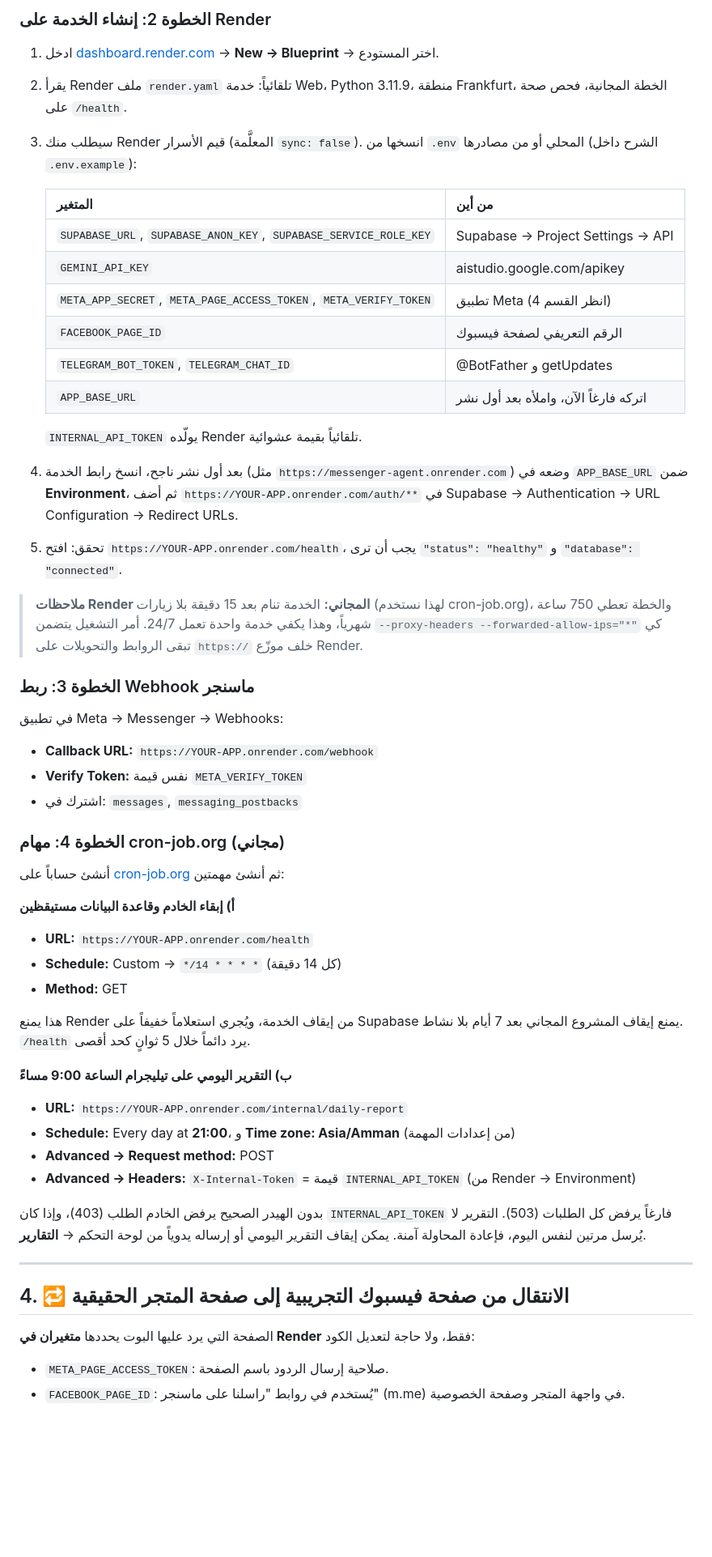
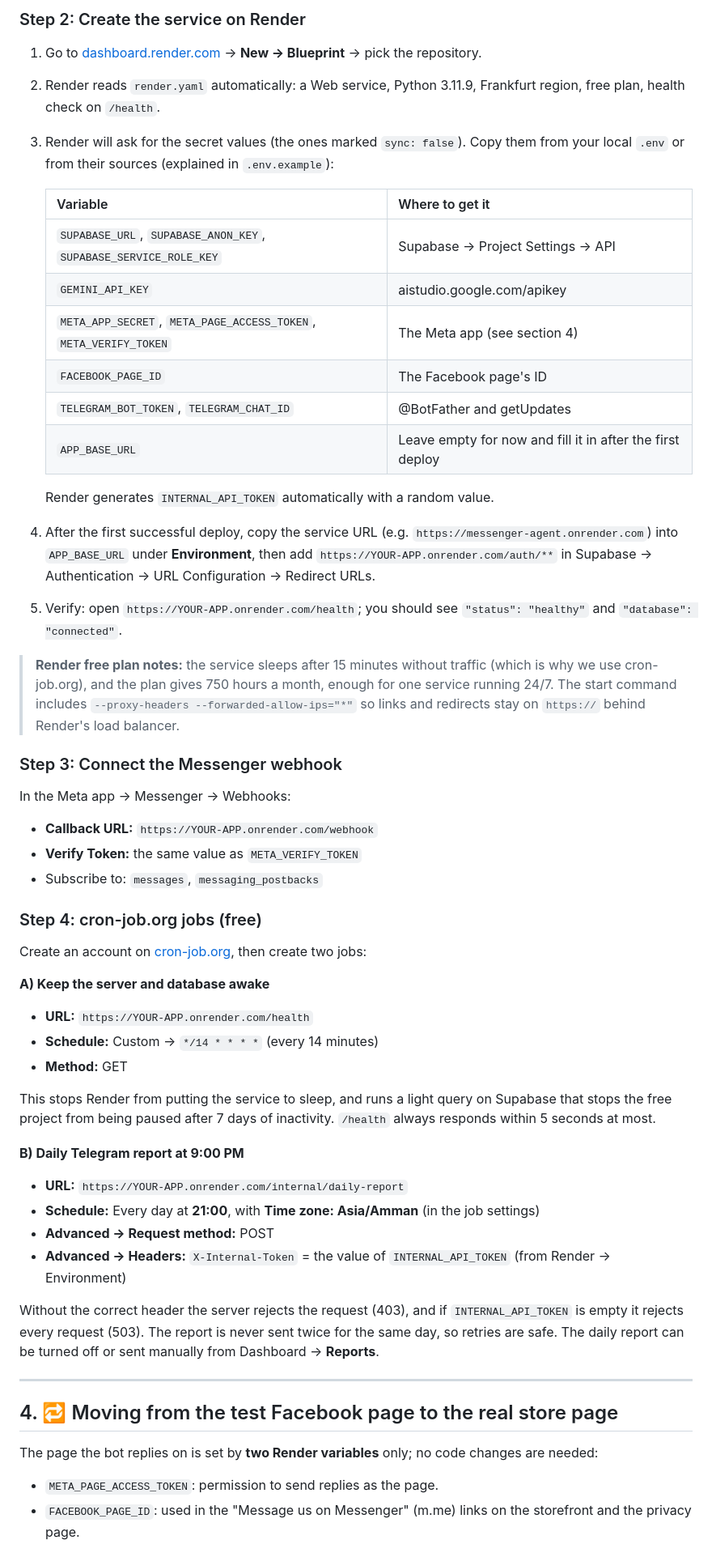
Before and after one commit to rashedraed04/messenger-agent, a Markdown page: README.md, the part around one of its changes. Shown at 81% size. Drawn GitHub-style; blank space fills up the shorter version.

```diff
--- a/README.md
+++ b/README.md
@@ -145,53 +145,53 @@ make test-cov     # مع تقرير التغطية
 
-### الخطوة 2: إنشاء الخدمة على Render
-1. ادخل [dashboard.render.com](https://dashboard.render.com) → **New → Blueprint** → اختر المستودع.
-2. يقرأ Render ملف `render.yaml` تلقائياً: خدمة Web، Python 3.11.9، منطقة Frankfurt، الخطة المجانية، فحص صحة على `/health`.
-3. سيطلب منك Render قيم الأسرار (المعلَّمة `sync: false`). انسخها من `.env` المحلي أو من مصادرها (الشرح داخل `.env.example`):
+### Step 2: Create the service on Render
+1. Go to [dashboard.render.com](https://dashboard.render.com) → **New → Blueprint** → pick the repository.
+2. Render reads `render.yaml` automatically: a Web service, Python 3.11.9, Frankfurt region, free plan, health check on `/health`.
+3. Render will ask for the secret values (the ones marked `sync: false`). Copy them from your local `.env` or from their sources (explained in `.env.example`):
 
-   | المتغير | من أين |
+   | Variable | Where to get it |
    |---|---|
    | `SUPABASE_URL`, `SUPABASE_ANON_KEY`, `SUPABASE_SERVICE_ROLE_KEY` | Supabase → Project Settings → API |
    | `GEMINI_API_KEY` | aistudio.google.com/apikey |
-   | `META_APP_SECRET`, `META_PAGE_ACCESS_TOKEN`, `META_VERIFY_TOKEN` | تطبيق Meta (انظر القسم 4) |
-   | `FACEBOOK_PAGE_ID` | الرقم التعريفي لصفحة فيسبوك |
-   | `TELEGRAM_BOT_TOKEN`, `TELEGRAM_CHAT_ID` | @BotFather و getUpdates |
-   | `APP_BASE_URL` | اتركه فارغاً الآن، واملأه بعد أول نشر |
+   | `META_APP_SECRET`, `META_PAGE_ACCESS_TOKEN`, `META_VERIFY_TOKEN` | The Meta app (see section 4) |
+   | `FACEBOOK_PAGE_ID` | The Facebook page's ID |
+   | `TELEGRAM_BOT_TOKEN`, `TELEGRAM_CHAT_ID` | @BotFather and getUpdates |
+   | `APP_BASE_URL` | Leave empty for now and fill it in after the first deploy |
 
-   `INTERNAL_API_TOKEN` يولّده Render تلقائياً بقيمة عشوائية.
-4. بعد أول نشر ناجح، انسخ رابط الخدمة (مثل `https://messenger-agent.onrender.com`) وضعه في `APP_BASE_URL` ضمن **Environment**، ثم أضف `https://YOUR-APP.onrender.com/auth/**` في Supabase → Authentication → URL Configuration → Redirect URLs.
-5. تحقق: افتح `https://YOUR-APP.onrender.com/health`، يجب أن ترى `"status": "healthy"` و `"database": "connected"`.
+   Render generates `INTERNAL_API_TOKEN` automatically with a random value.
+4. After the first successful deploy, copy the service URL (e.g. `https://messenger-agent.onrender.com`) into `APP_BASE_URL` under **Environment**, then add `https://YOUR-APP.onrender.com/auth/**` in Supabase → Authentication → URL Configuration → Redirect URLs.
+5. Verify: open `https://YOUR-APP.onrender.com/health`; you should see `"status": "healthy"` and `"database": "connected"`.
 
-> **ملاحظات Render المجاني:** الخدمة تنام بعد 15 دقيقة بلا زيارات (لهذا نستخدم cron-job.org)، والخطة تعطي 750 ساعة شهرياً، وهذا يكفي خدمة واحدة تعمل 24/7. أمر التشغيل يتضمن `--proxy-headers --forwarded-allow-ips="*"` كي تبقى الروابط والتحويلات على `https://` خلف موزّع Render.
+> **Render free plan notes:** the service sleeps after 15 minutes without traffic (which is why we use cron-job.org), and the plan gives 750 hours a month, enough for one service running 24/7. The start command includes `--proxy-headers --forwarded-allow-ips="*"` so links and redirects stay on `https://` behind Render's load balancer.
 
-### الخطوة 3: ربط Webhook ماسنجر
-في تطبيق Meta → Messenger → Webhooks:
+### Step 3: Connect the Messenger webhook
+In the Meta app → Messenger → Webhooks:
 - **Callback URL:** `https://YOUR-APP.onrender.com/webhook`
-- **Verify Token:** نفس قيمة `META_VERIFY_TOKEN`
-- اشترك في: `messages`, `messaging_postbacks`
+- **Verify Token:** the same value as `META_VERIFY_TOKEN`
+- Subscribe to: `messages`, `messaging_postbacks`
 
-### الخطوة 4: مهام cron-job.org (مجاني)
-أنشئ حساباً على [cron-job.org](https://cron-job.org) ثم أنشئ مهمتين:
+### Step 4: cron-job.org jobs (free)
+Create an account on [cron-job.org](https://cron-job.org), then create two jobs:
 
-**أ) إبقاء الخادم وقاعدة البيانات مستيقظين**
+**A) Keep the server and database awake**
 - **URL:** `https://YOUR-APP.onrender.com/health`
-- **Schedule:** Custom → `*/14 * * * *` (كل 14 دقيقة)
+- **Schedule:** Custom → `*/14 * * * *` (every 14 minutes)
 - **Method:** GET
 
-هذا يمنع Render من إيقاف الخدمة، ويُجري استعلاماً خفيفاً على Supabase يمنع إيقاف المشروع المجاني بعد 7 أيام بلا نشاط. `/health` يرد دائماً خلال 5 ثوانٍ كحد أقصى.
+This stops Render from putting the service to sleep, and runs a light query on Supabase that stops the free project from being paused after 7 days of inactivity. `/health` always responds within 5 seconds at most.
 
-**ب) التقرير اليومي على تيليجرام الساعة 9:00 مساءً**
+**B) Daily Telegram report at 9:00 PM**
 - **URL:** `https://YOUR-APP.onrender.com/internal/daily-report`
-- **Schedule:** Every day at **21:00**، و **Time zone: Asia/Amman** (من إعدادات المهمة)
+- **Schedule:** Every day at **21:00**, with **Time zone: Asia/Amman** (in the job settings)
 - **Advanced → Request method:** POST
-- **Advanced → Headers:** `X-Internal-Token` = قيمة `INTERNAL_API_TOKEN` (من Render → Environment)
+- **Advanced → Headers:** `X-Internal-Token` = the value of `INTERNAL_API_TOKEN` (from Render → Environment)
 
-بدون الهيدر الصحيح يرفض الخادم الطلب (403)، وإذا كان `INTERNAL_API_TOKEN` فارغاً يرفض كل الطلبات (503). التقرير لا يُرسل مرتين لنفس اليوم، فإعادة المحاولة آمنة. يمكن إيقاف التقرير اليومي أو إرساله يدوياً من لوحة التحكم → **التقارير**.
+Without the correct header the server rejects the request (403), and if `INTERNAL_API_TOKEN` is empty it rejects every request (503). The report is never sent twice for the same day, so retries are safe. The daily report can be turned off or sent manually from Dashboard → **Reports**.
 
 ---
 
-## 4. 🔁 الانتقال من صفحة فيسبوك التجريبية إلى صفحة المتجر الحقيقية
+## 4. 🔁 Moving from the test Facebook page to the real store page
 
-الصفحة التي يرد عليها البوت يحددها **متغيران في Render** فقط، ولا حاجة لتعديل الكود:
-- `META_PAGE_ACCESS_TOKEN`: صلاحية إرسال الردود باسم الصفحة.
-- `FACEBOOK_PAGE_ID`: يُستخدم في روابط "راسلنا على ماسنجر" (m.me) في واجهة المتجر وصفحة الخصوصية.
+The page the bot replies on is set by **two Render variables** only; no code changes are needed:
+- `META_PAGE_ACCESS_TOKEN`: permission to send replies as the page.
+- `FACEBOOK_PAGE_ID`: used in the "Message us on Messenger" (m.me) links on the storefront and the privacy page.
 
```
Also changed, not shown: other parts of README.md (+114 -114 lines), DESIGN.md (+4 -4 lines).
